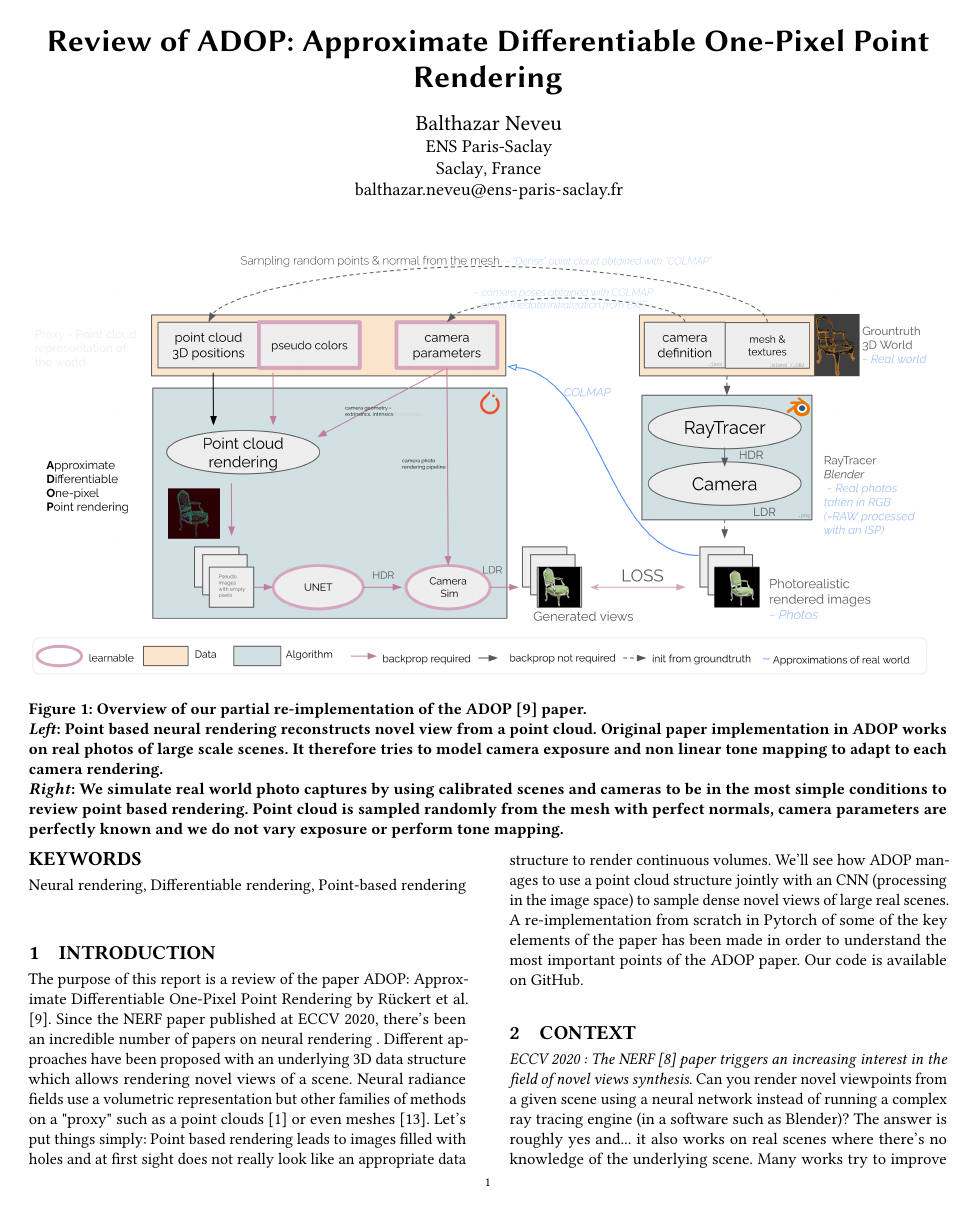
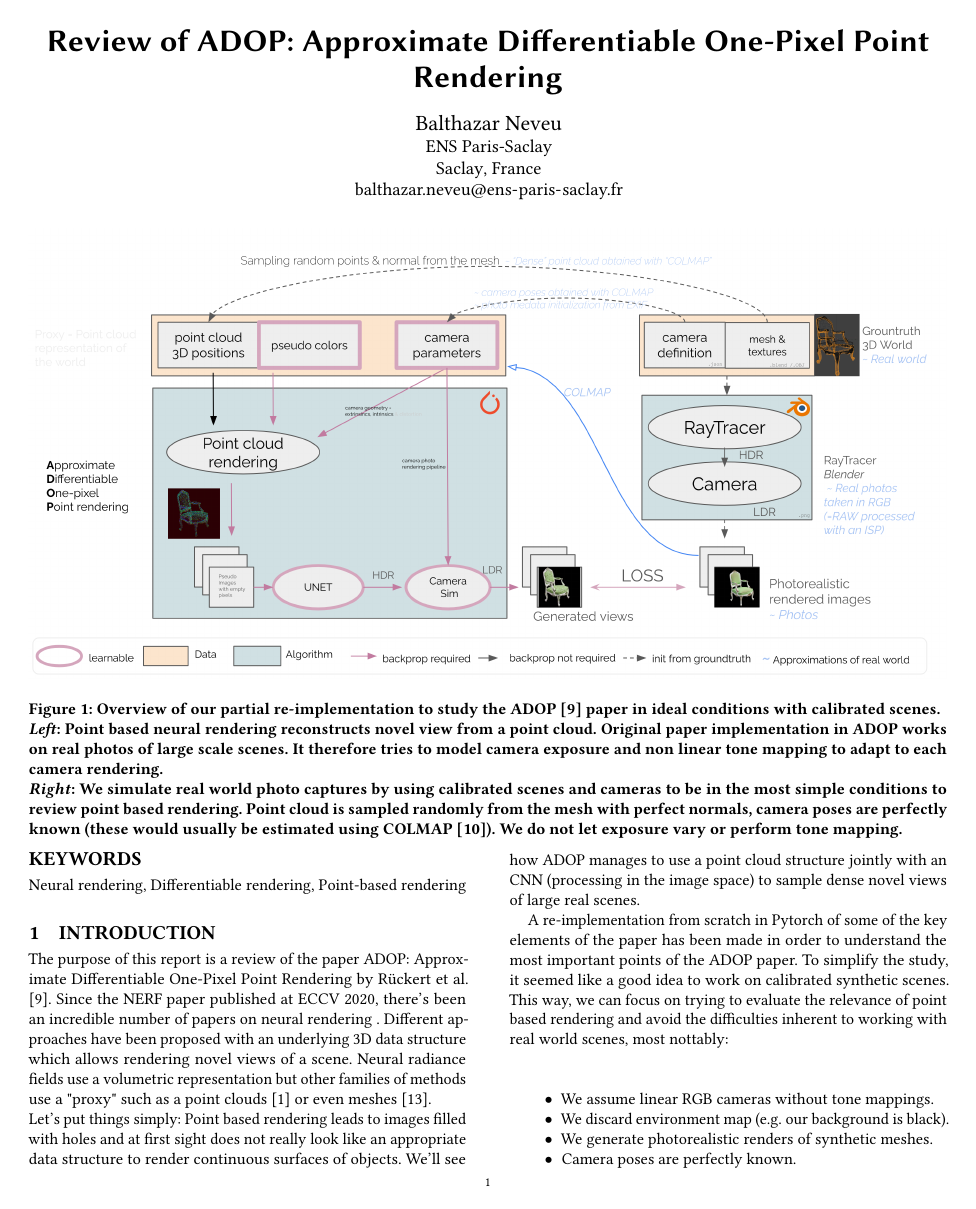
Before and after one commit to balthazarneveu/per-pixel-point-rendering, a LaTeX paper (report/report.tex, which reads report/content/1_introduction.tex): page 1 of 8 before the commit and page 1 of 9 after it. Compiled offline with pdfLaTeX.

Commit message:
#17 update intro

```diff
--- a/report/content/1_introduction.tex
+++ b/report/content/1_introduction.tex
@@ -1,8 +1,18 @@
 \section{Introduction}
 \label{sec:intro}
 The purpose of this report is a review of the paper ADOP: Approximate Differentiable One-Pixel Point Rendering by \citet{ruckert2022adop}.
-Since the NERF paper published at ECCV 2020, there's been an incredible number of papers on neural rendering . Different approaches have been proposed with an underlying 3D data structure which allows rendering novel views of a scene. Neural radiance fields use a volumetric representation but other families of methods on a "proxy" such as a point clouds \cite{Aliev2020} or even meshes \cite{worchel2022nds}.
-Let's put things simply: Point based rendering leads to images filled with holes and at first sight does not really look like an appropriate data structure to render continuous volumes.
+Since the NERF paper published at ECCV 2020, there's been an incredible number of papers on neural rendering . Different approaches have been proposed with an underlying 3D data structure which allows rendering novel views of a scene. Neural radiance fields use a volumetric representation but other families of methods use a "proxy" such as a point clouds \cite{Aliev2020} or even meshes \cite{worchel2022nds}. \\
+Let's put things simply: Point based rendering leads to images filled with holes and at first sight does not really look like an appropriate data structure to render continuous surfaces of objects.
 We'll see how ADOP manages to use a point cloud structure jointly with an CNN (processing in the image space) to sample dense novel views of large real scenes.
-A re-implementation from scratch in Pytorch of some of the key elements of the paper has been made in order to understand the most important points of the ADOP paper.
-Our code is available on ~\href{https://github.com/balthazarneveu/per-pixel-point-rendering}{GitHub}.
+
+A re-implementation from scratch in Pytorch of some of the key elements of the paper has been made in order to understand the most important points of the ADOP paper. To simplify the study, it seemed like a good idea to work on calibrated synthetic scenes. This way, we can focus on trying to evaluate the relevance of point based rendering and avoid the difficulties inherent to working with real world scenes, most nottably:
+\begin{itemize}
+    \item We assume linear RGB cameras without tone mappings.
+    \item We discard environment map (e.g. our background is black).
+    \item We generate photorealistic renders of synthetic meshes.
+    \item Camera poses are perfectly known.
+    \item Using meshes allows us sampling point clouds with normals without estimation errors such as the one we'd face with COLMAP.
+    \item We can easily control the number of points to be able to tests on limited capacity GPU.
+\end{itemize}
+
+\noindent Our code is available on ~\href{https://github.com/balthazarneveu/per-pixel-point-rendering}{GitHub}.
--- a/report/report.tex
+++ b/report/report.tex
@@ -36,9 +36,9 @@
   \begin{teaserfigure}
     \includegraphics[width=1.\textwidth]{figures/teaser_figure.png}
     \centering
-    \caption{Overview of our partial re-implementation of the ADOP \cite{ruckert2022adop} paper. \\
+    \caption{Overview of our partial re-implementation to study the ADOP \cite{ruckert2022adop} paper in ideal conditions with calibrated scenes. \\
       \textit{Left}: Point based neural rendering reconstructs novel view from a point cloud. Original paper implementation in ADOP  works on real photos of large scale scenes. It therefore tries to model camera exposure and non linear tone mapping to adapt to each camera rendering. \\
-      \textit{Right}: We simulate real world photo captures by using calibrated scenes and cameras to be in the most simple conditions to review point based rendering. Point cloud is sampled randomly from the mesh with perfect normals, camera parameters are perfectly known and we do not vary exposure or perform tone mapping.
+      \textit{Right}: We simulate real world photo captures by using calibrated scenes and cameras to be in the most simple conditions to review point based rendering. Point cloud is sampled randomly from the mesh with perfect normals, camera poses are perfectly known (these would usually be estimated using COLMAP \cite{schoenberger2016sfm}). We do not let exposure vary or perform tone mapping.
     }
     \label{fig:original_pipeline}
   \end{teaserfigure}
```
